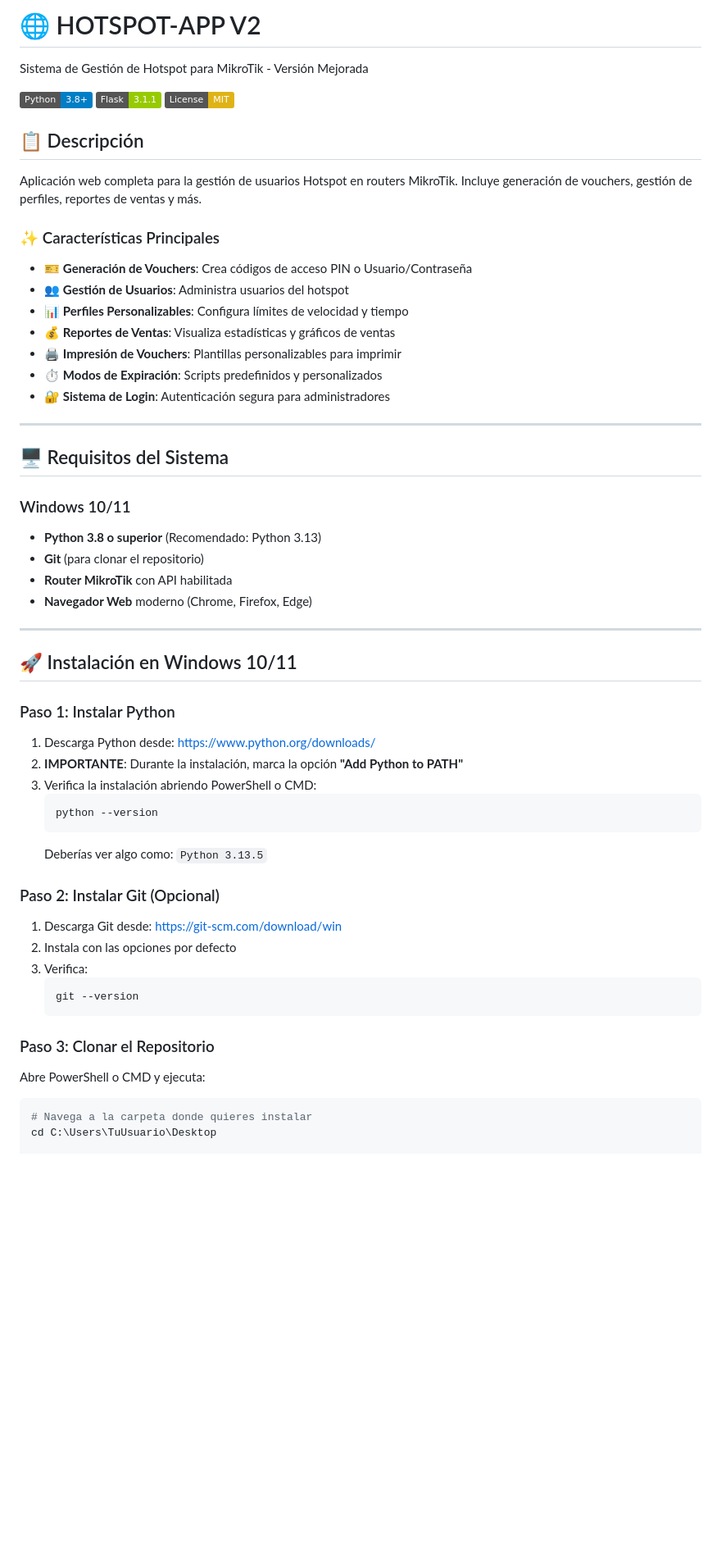
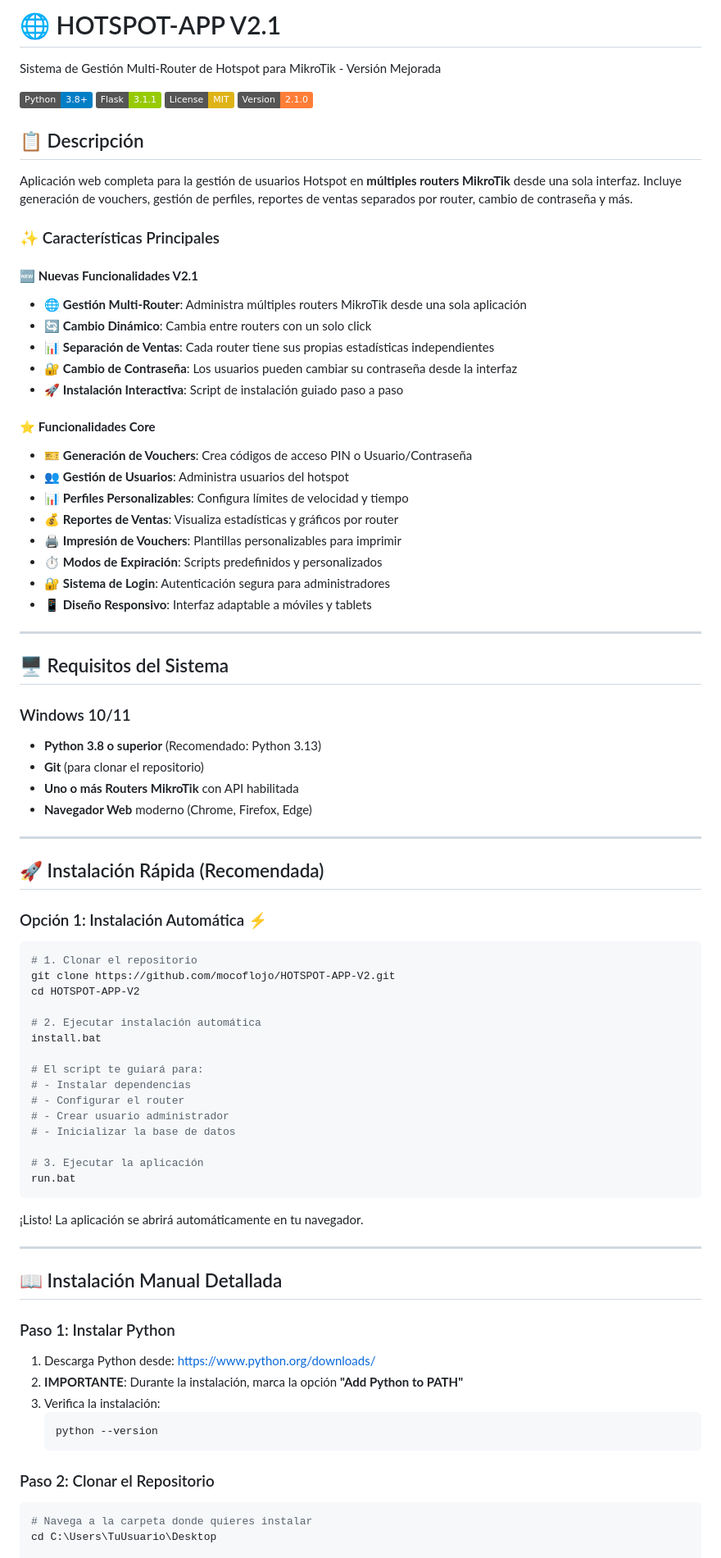
Before and after one commit to mocoflojo/HOTSPOT-APP-V2, a Markdown page: README.md, the part around one of its changes. Shown at 82% size. GitHub-like rendering; badges without logos; blank space fills up the shorter version.

````diff
--- a/README.md
+++ b/README.md
@@ -1,24 +1,36 @@
-# 🌐 HOTSPOT-APP V2
+# 🌐 HOTSPOT-APP V2.1
 
-Sistema de Gestión de Hotspot para MikroTik - Versión Mejorada
+Sistema de Gestión Multi-Router de Hotspot para MikroTik - Versión Mejorada
 
 ![Python](https://img.shields.io/badge/Python-3.8+-blue.svg)
 ![Flask](https://img.shields.io/badge/Flask-3.1.1-green.svg)
 ![License](https://img.shields.io/badge/License-MIT-yellow.svg)
+![Version](https://img.shields.io/badge/Version-2.1.0-orange.svg)
 
 ## 📋 Descripción
 
-Aplicación web completa para la gestión de usuarios Hotspot en routers MikroTik. Incluye generación de vouchers, gestión de perfiles, reportes de ventas y más.
+Aplicación web completa para la gestión de usuarios Hotspot en **múltiples routers MikroTik** desde una sola interfaz. Incluye generación de vouchers, gestión de perfiles, reportes de ventas separados por router, cambio de contraseña y más.
 
 ### ✨ Características Principales
+
+#### 🆕 **Nuevas Funcionalidades V2.1**
+
+- 🌐 **Gestión Multi-Router**: Administra múltiples routers MikroTik desde una sola aplicación
+- 🔄 **Cambio Dinámico**: Cambia entre routers con un solo click
+- 📊 **Separación de Ventas**: Cada router tiene sus propias estadísticas independientes
+- 🔐 **Cambio de Contraseña**: Los usuarios pueden cambiar su contraseña desde la interfaz
+- 🚀 **Instalación Interactiva**: Script de instalación guiado paso a paso
+
+#### ⭐ **Funcionalidades Core**
 
 - 🎫 **Generación de Vouchers**: Crea códigos de acceso PIN o Usuario/Contraseña
 - 👥 **Gestión de Usuarios**: Administra usuarios del hotspot
 - 📊 **Perfiles Personalizables**: Configura límites de velocidad y tiempo
-- 💰 **Reportes de Ventas**: Visualiza estadísticas y gráficos de ventas
+- 💰 **Reportes de Ventas**: Visualiza estadísticas y gráficos por router
 - 🖨️ **Impresión de Vouchers**: Plantillas personalizables para imprimir
 - ⏱️ **Modos de Expiración**: Scripts predefinidos y personalizados
 - 🔐 **Sistema de Login**: Autenticación segura para administradores
+- 📱 **Diseño Responsivo**: Interfaz adaptable a móviles y tablets
 
 ---
 
@@ -28,35 +40,49 @@ Aplicación web completa para la gestión de usuarios Hotspot en routers MikroTi
 
 - **Python 3.8 o superior** (Recomendado: Python 3.13)
 - **Git** (para clonar el repositorio)
-- **Router MikroTik** con API habilitada
+- **Uno o más Routers MikroTik** con API habilitada
 - **Navegador Web** moderno (Chrome, Firefox, Edge)
 
 ---
 
-## 🚀 Instalación en Windows 10/11
+## 🚀 Instalación Rápida (Recomendada)
+
+### Opción 1: Instalación Automática ⚡
+
+```powershell
+# 1. Clonar el repositorio
+git clone https://github.com/mocoflojo/HOTSPOT-APP-V2.git
+cd HOTSPOT-APP-V2
+
+# 2. Ejecutar instalación automática
+install.bat
+
+# El script te guiará para:
+# - Instalar dependencias
+# - Configurar el router
+# - Crear usuario administrador
+# - Inicializar la base de datos
+
+# 3. Ejecutar la aplicación
+run.bat
+```
+
+¡Listo! La aplicación se abrirá automáticamente en tu navegador.
+
+---
+
+## 📖 Instalación Manual Detallada
 
 ### Paso 1: Instalar Python
 
 1. Descarga Python desde: https://www.python.org/downloads/
 2. **IMPORTANTE**: Durante la instalación, marca la opción **"Add Python to PATH"**
-3. Verifica la instalación abriendo PowerShell o CMD:
+3. Verifica la instalación:
    ```powershell
    python --version
    ```
-   Deberías ver algo como: `Python 3.13.5`
 
-### Paso 2: Instalar Git (Opcional)
-
-1. Descarga Git desde: https://git-scm.com/download/win
-2. Instala con las opciones por defecto
-3. Verifica:
-   ```powershell
-   git --version
-   ```
-
-### Paso 3: Clonar el Repositorio
-
-Abre PowerShell o CMD y ejecuta:
+### Paso 2: Clonar el Repositorio
 
 ```powershell
 # Navega a la carpeta donde quieres instalar
````
Also changed, not shown: other parts of README.md (+231 -110 lines), GIT_COMMIT_SUMMARY.md (added, +271 -0 lines).
